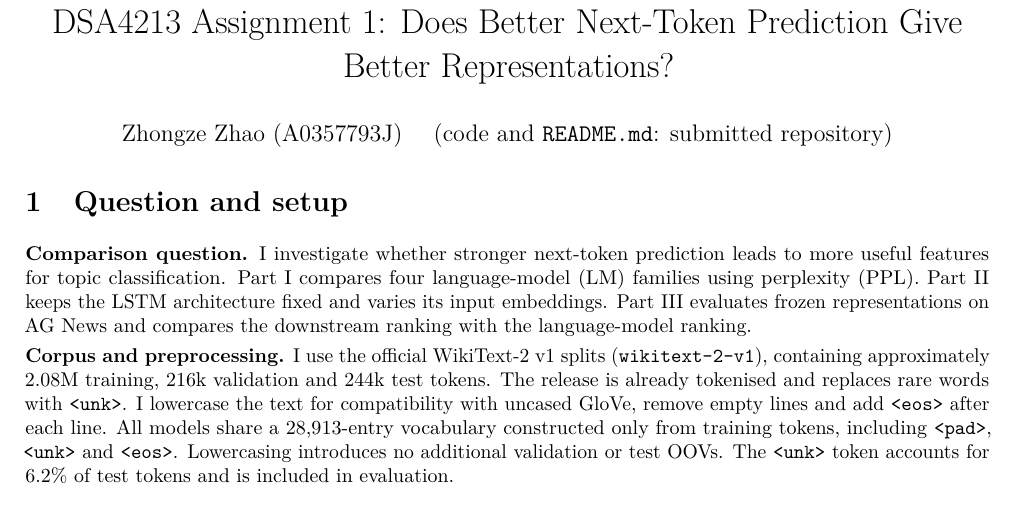
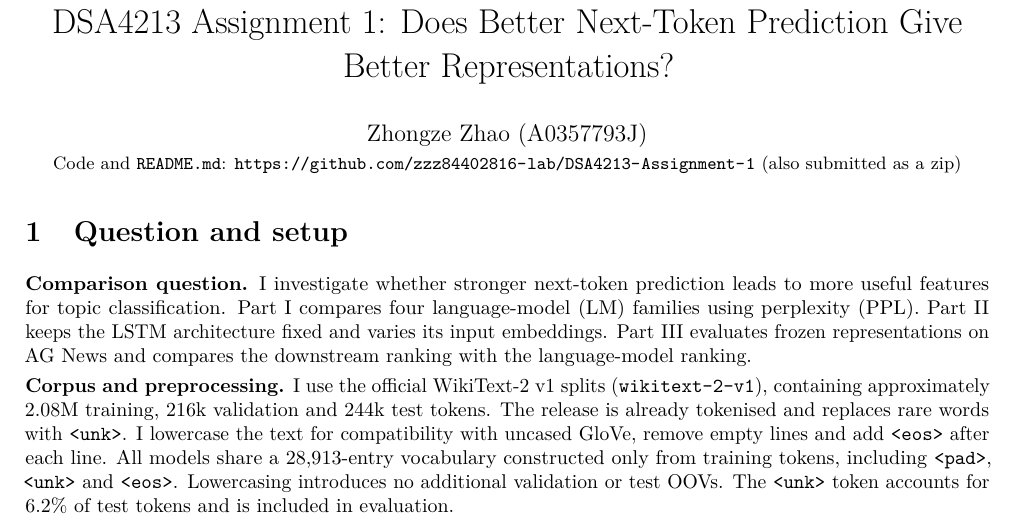
Before and after one commit to Zhongze-Zhao/DSA4213-Assignment-1, a LaTeX document (report/report.tex): part of page 1 of 7, cut so that both start at the same text. Compiled offline with pdfLaTeX.

Commit message:
Add repository link to the report author line
Co-Authored-By: Claude Opus 5.5 <noreply@anthropic.com>

```diff
--- a/report/report.tex
+++ b/report/report.tex
@@ -13,7 +13,7 @@
 \newcommand{\hyp}{\textbf{Possible explanation.}~}
 
 \title{\vspace{-1.2cm}DSA4213 Assignment 1: Does Better Next-Token Prediction Give Better Representations?}
-\author{Zhongze Zhao (A0357793J) \quad (code and \texttt{README.md}: submitted repository)}
+\author{Zhongze Zhao (A0357793J) \\ \small Code and \texttt{README.md}: \url{https://github.com/zzz84402816-lab/DSA4213-Assignment-1} (also submitted as a zip)}
 \date{\vspace{-0.6cm}}
 
 \begin{document}
```
Also changed, not shown: report/report.pdf.
